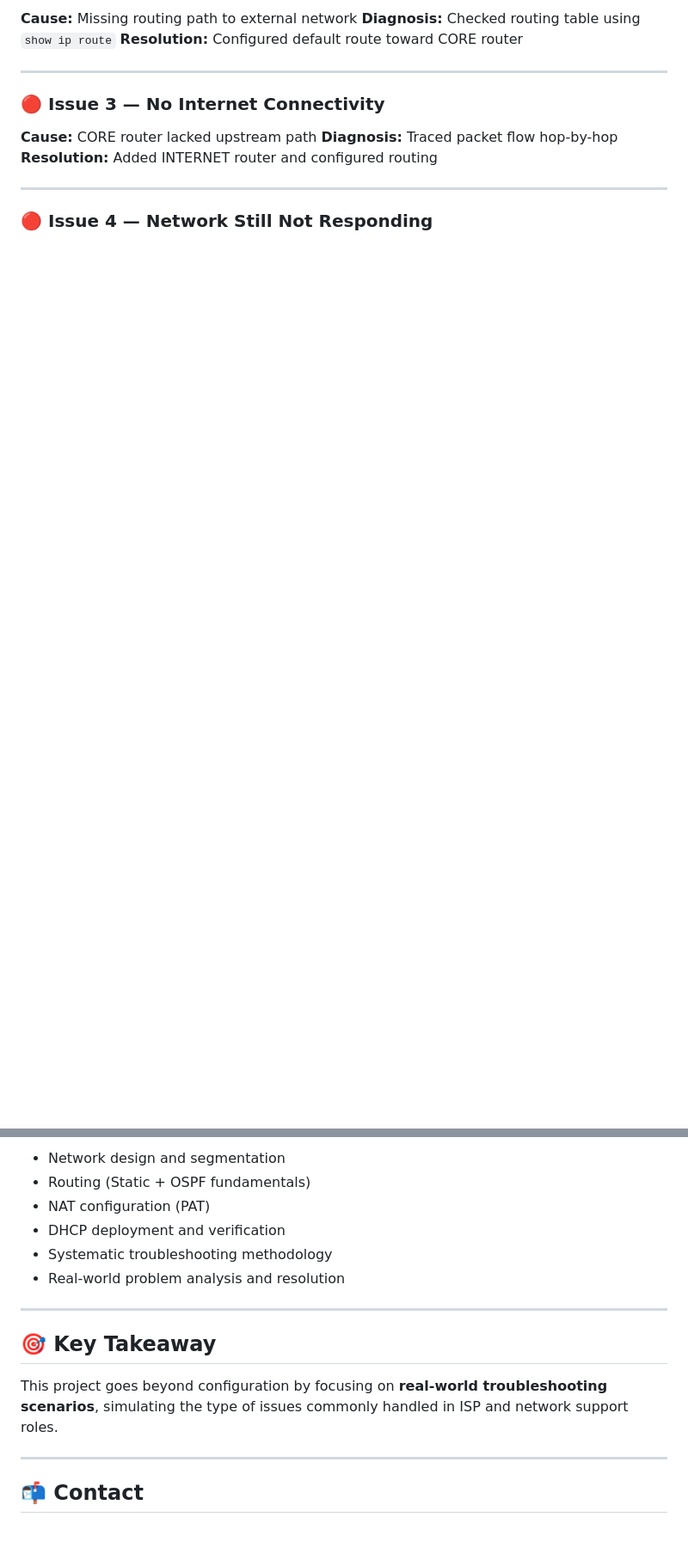
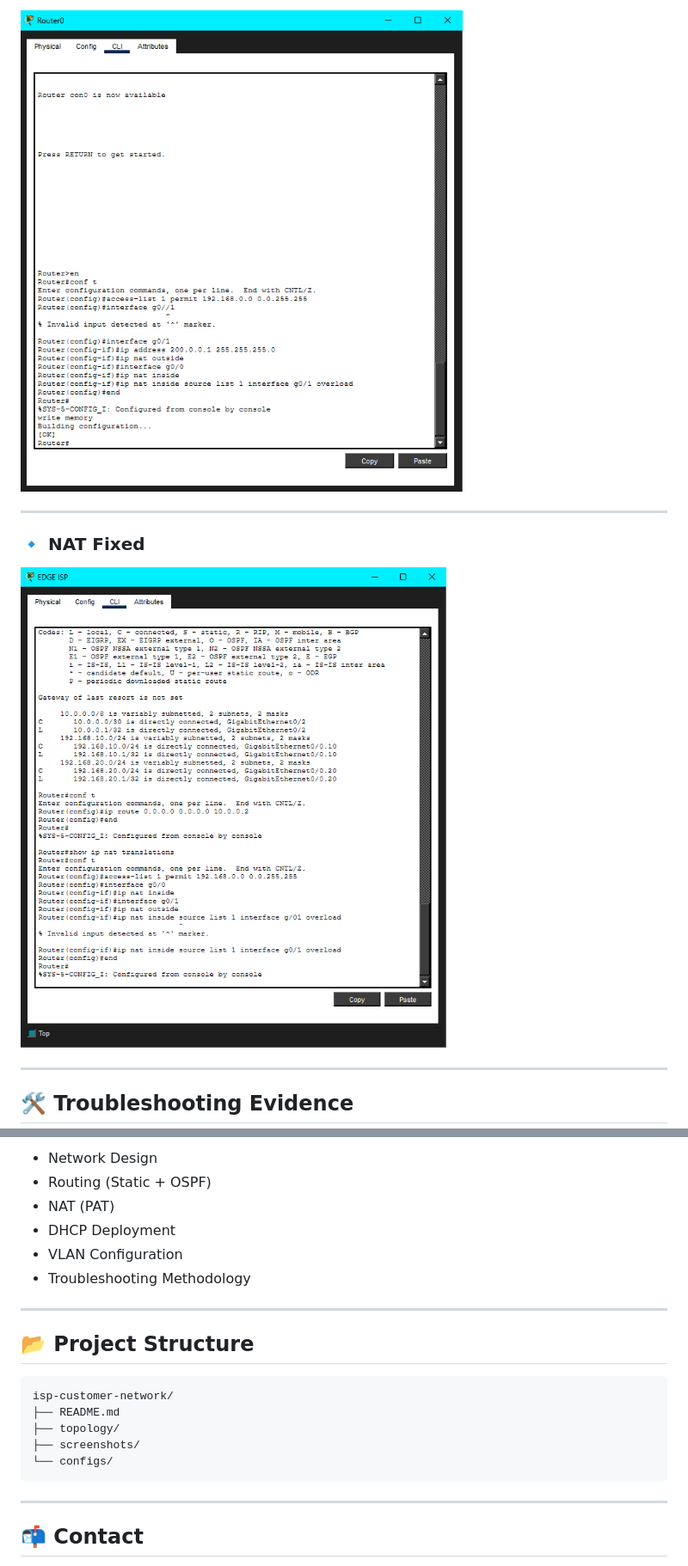
Before and after one commit to josephautomationke/networking-portfolio, a Markdown page: projects/README.md, 2 parts joined by grey strips. Shown at 86% size. Rendered like a GitHub page; blank space fills up the shorter version.

````diff
--- a/projects/README.md
+++ b/projects/README.md
@@ -113,17 +123,13 @@ A structured troubleshooting approach was used to identify and resolve multiple
 
-**Cause:** Missing routing path to external network
-**Diagnosis:** Checked routing table using `show ip route`
-**Resolution:** Configured default route toward CORE router
+![NAT](screenshots/NAT%20configuration.png)
 
 ---
 
-### 🔴 Issue 3 — No Internet Connectivity
+### 🔹 NAT Fixed
 
-**Cause:** CORE router lacked upstream path
-**Diagnosis:** Traced packet flow hop-by-hop
-**Resolution:** Added INTERNET router and configured routing
+![NAT Fixed](screenshots/fixed%20nat.png)
 
 ---
 
-### 🔴 Issue 4 — Network Still Not Responding
+## 🛠 Troubleshooting Evidence
 
@@ -159,16 +176,22 @@ The following screenshots are included in this project:
 
-* Network design and segmentation
-* Routing (Static + OSPF fundamentals)
-* NAT configuration (PAT)
-* DHCP deployment and verification
-* Systematic troubleshooting methodology
-* Real-world problem analysis and resolution
+* Network Design
+* Routing (Static + OSPF)
+* NAT (PAT)
+* DHCP Deployment
+* VLAN Configuration
+* Troubleshooting Methodology
 
 ---
 
-## 🎯 Key Takeaway
+## 📂 Project Structure
 
-This project goes beyond configuration by focusing on **real-world troubleshooting scenarios**, simulating the type of issues commonly handled in ISP and network support roles.
+```
+isp-customer-network/
+├── README.md
+├── topology/
+├── screenshots/
+└── configs/
+```
 
 ---
 
````
Also changed, not shown: other parts of projects/README.md (+83 -62 lines).
